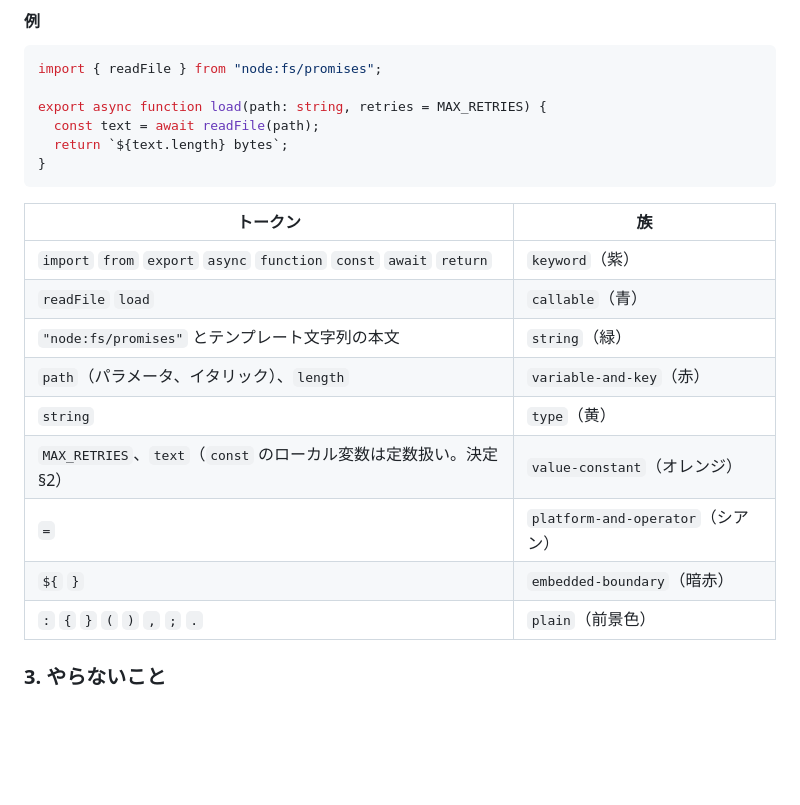
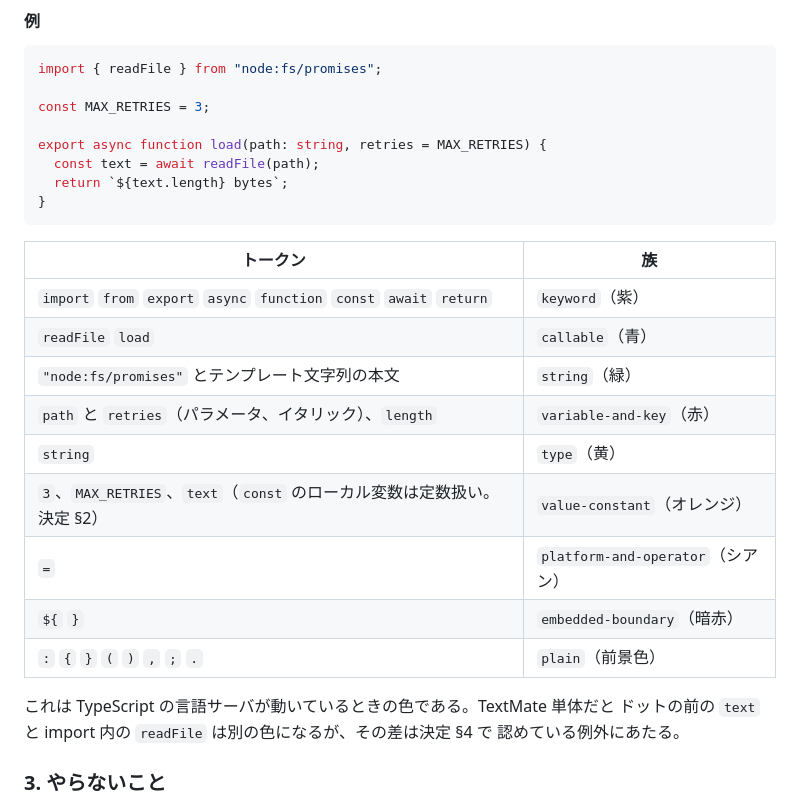
Before and after one commit to hn-11/one-dark-modern, a Markdown page: docs/PHILOSOPHY.ja.md, the part around the change. GitHub-like rendering; blank space fills up the shorter version.

````diff
--- a/docs/PHILOSOPHY.ja.md
+++ b/docs/PHILOSOPHY.ja.md
@@ -73,6 +73,8 @@ Modern、ターミナルのパレットは Atom の one-dark-ui にあった 16
 ```ts
 import { readFile } from "node:fs/promises";
 
+const MAX_RETRIES = 3;
+
 export async function load(path: string, retries = MAX_RETRIES) {
   const text = await readFile(path);
   return `${text.length} bytes`;
@@ -84,12 +86,16 @@ export async function load(path: string, retries = MAX_RETRIES) {
 | `import` `from` `export` `async` `function` `const` `await` `return` | `keyword`（紫） |
 | `readFile` `load` | `callable`（青） |
 | `"node:fs/promises"` とテンプレート文字列の本文 | `string`（緑） |
-| `path`（パラメータ、イタリック）、`length` | `variable-and-key`（赤） |
+| `path` と `retries`（パラメータ、イタリック）、`length` | `variable-and-key`（赤） |
 | `string` | `type`（黄） |
-| `MAX_RETRIES`、`text`（`const` のローカル変数は定数扱い。決定 §2） | `value-constant`（オレンジ） |
+| `3`、`MAX_RETRIES`、`text`（`const` のローカル変数は定数扱い。決定 §2） | `value-constant`（オレンジ） |
 | `=` | `platform-and-operator`（シアン） |
 | `${` `}` | `embedded-boundary`（暗赤） |
 | `:` `{` `}` `(` `)` `,` `;` `.` | `plain`（前景色） |
+
+これは TypeScript の言語サーバが動いているときの色である。TextMate 単体だと
+ドットの前の `text` と import 内の `readFile` は別の色になるが、その差は決定 §4 で
+認めている例外にあたる。
 
 ### 3. やらないこと
 
````
Also changed, not shown: README.md (+3 -3 lines), docs/PHILOSOPHY.md (+8 -2 lines).
